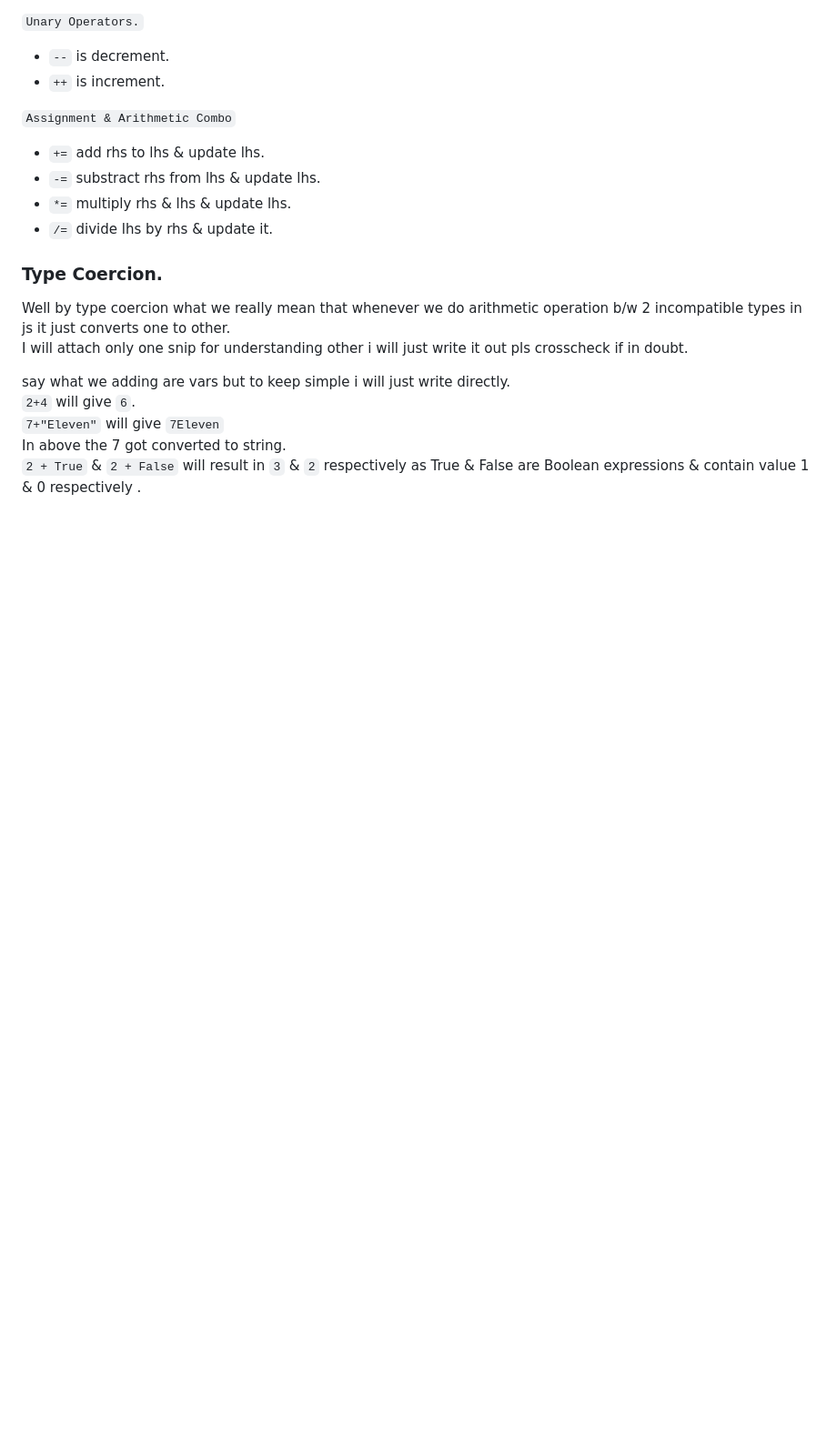
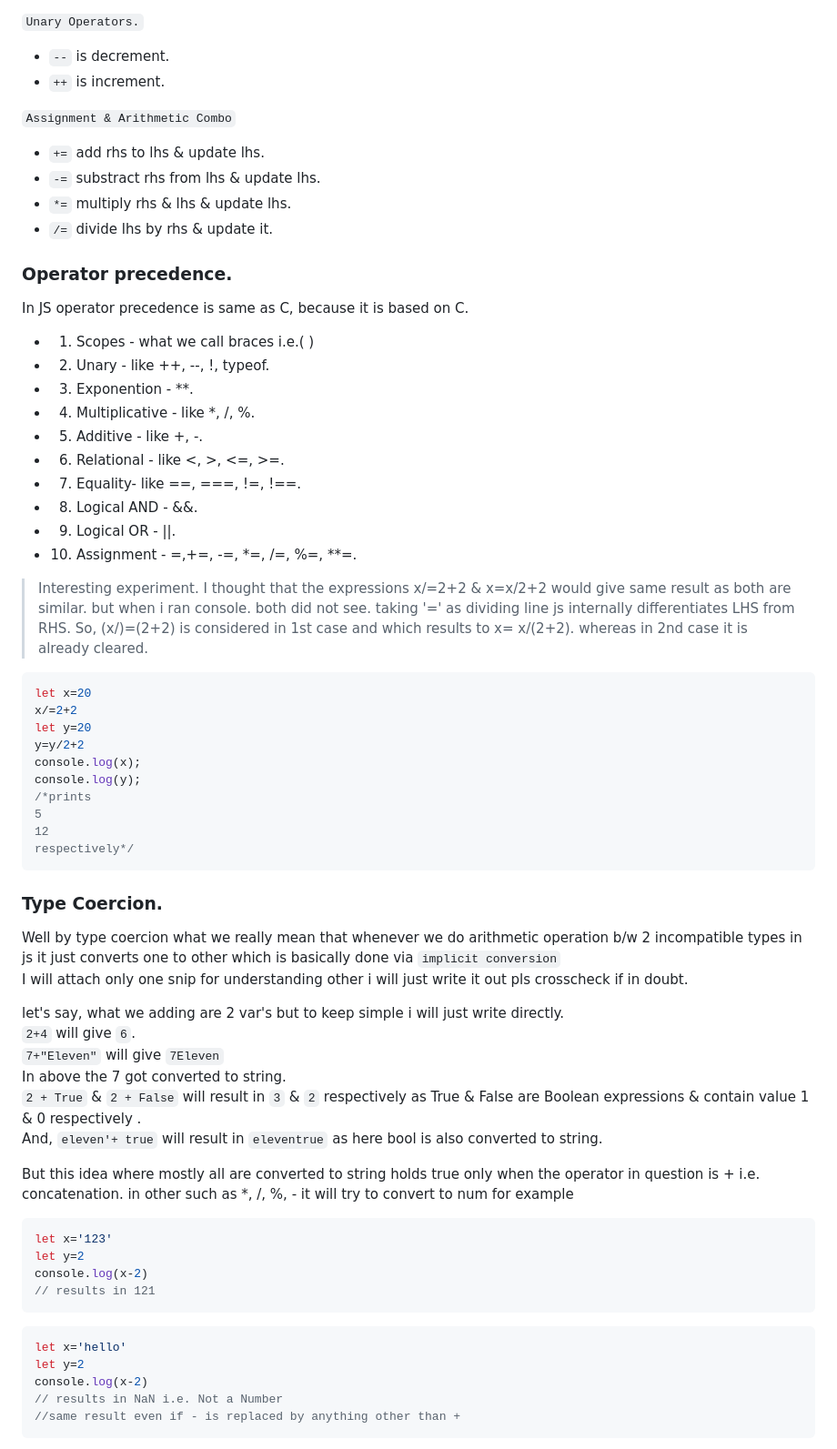
Before and after one commit to Aaditya-Ghogale/Learning-Resources, a Markdown page: Learn Javascript/Oneshot by Learn with Tim/JavaScript Basics.md, the part around one of its changes. Shown at 91% size. Rendered like a GitHub page; blank space fills up the shorter version.

````diff
--- a/Learn Javascript/Oneshot by Learn with Tim/JavaScript Basics.md
+++ b/Learn Javascript/Oneshot by Learn with Tim/JavaScript Basics.md
@@ -283,12 +284,62 @@ so basically i did console.log twice in the code once before declaring it and on
  - `*=` multiply rhs & lhs & update lhs.
  - `/=` divide lhs by rhs & update it.
 
+ ### Operator precedence.
+
+In JS operator precedence is same as C, because it is based on C.
+- 1. Scopes - what we call braces i.e.(  )
+- 2. Unary - like ++, --, !, typeof.
+- 3. Exponention - **.
+- 4. Multiplicative - like *, /, %.
+- 5. Additive - like +, -.
+- 6. Relational - like <, >, <=, >=.
+- 7. Equality- like ==, ===, !=, !==.
+- 8. Logical AND - &&.
+- 9. Logical OR - ||.
+- 10. Assignment - =,+=, -=, *=, /=, %=, **=.
+
+> Interesting experiment.
+I thought that the expressions x/=2+2 & x=x/2+2 would give same result as both are similar. but when i ran console. both did not see. taking '=' as dividing line js internally differentiates LHS from RHS. So, (x/)=(2+2)  is considered in 1st case and which results to x= x/(2+2). whereas in 2nd case it is already cleared.
+
+```js
+let x=20
+x/=2+2
+let y=20
+y=y/2+2
+console.log(x);
+console.log(y);
+/*prints
+5
+12
+respectively*/
+```
+
 ### Type Coercion.
-Well by type coercion what we really mean that whenever we do arithmetic operation b/w 2 incompatible types in js it just converts one to other.
+
+Well by type coercion what we really mean that whenever we do arithmetic operation b/w 2 incompatible types in js it just converts one to other which is basically done via `implicit conversion`
 I will attach only one snip for understanding other i will just write it out pls crosscheck if in doubt.
 
-say what we adding are vars but to keep simple i will just write directly.
+let's say, what we adding are 2 var's but to keep simple i will just write directly.
 `2+4` will give `6`.
 `7+"Eleven"` will give `7Eleven`
 In above the 7 got converted to string.
 `2 + True` & `2 + False` will result in `3` & `2` respectively as True & False are Boolean expressions & contain value 1 & 0 respectively .
+And, `eleven'+ true` will result in `eleventrue` as here bool is also converted to string.
+
+But this idea where mostly all are converted to string holds true only when the operator in question is + i.e. concatenation. in other such as *, /, %, - it will try to convert to num for example
+```js
+let x='123'
+let y=2
+console.log(x-2)
+// results in 121
+```
+
+
+```js
+let x='hello'
+let y=2
+console.log(x-2)
+// results in NaN i.e. Not a Number
+//same result even if - is replaced by anything other than +
+```
+
````
Also changed, not shown: other parts of Learn Javascript/Oneshot by Learn with Tim/JavaScript Basics.md (+41 -1 lines).
